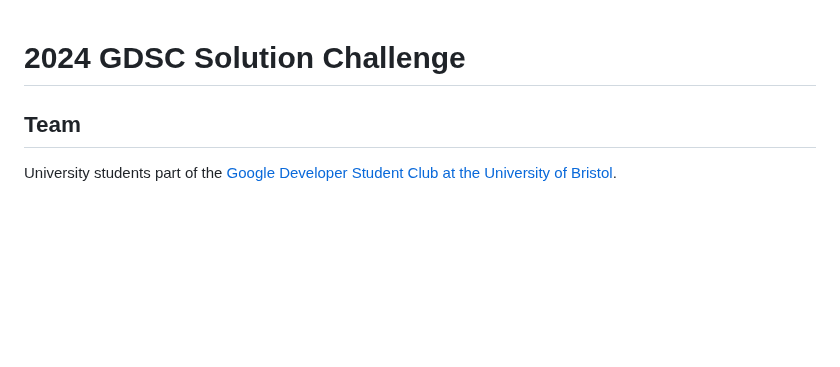
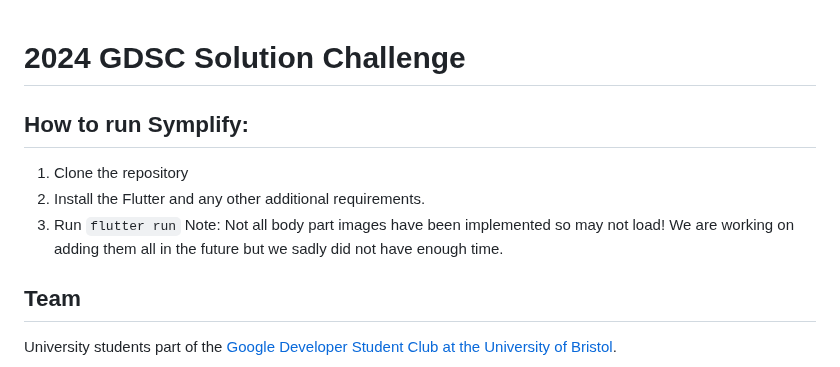
Before and after one commit to wd7512/GDSC-solution-challenge, a Markdown page: README.md, the part around the change. Drawn GitHub-style; blank space fills up the shorter version.

```diff
--- a/README.md
+++ b/README.md
@@ -1,4 +1,11 @@
 # 2024 GDSC Solution Challenge
+
+## How to run Symplify:
+1. Clone the repository
+2. Install the Flutter and any other additional requirements.
+3. Run `flutter run`
+Note: Not all body part images have been implemented so may not load! We are working on adding them all in the future but we sadly did not have enough time.
+
 ## Team
 University students part of the [Google Developer Student Club at the University of Bristol](https://gdsc.community.dev/university-of-bristol/).
 
```
